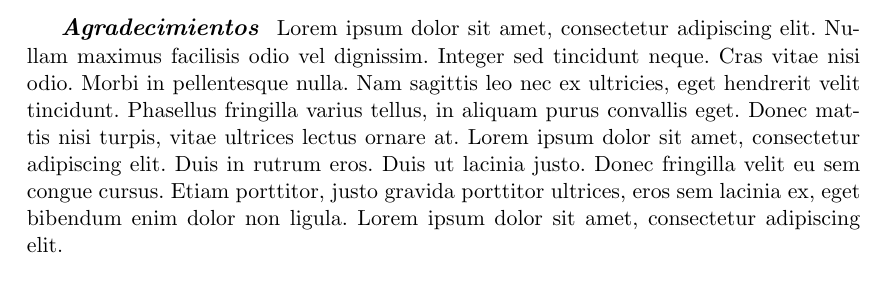
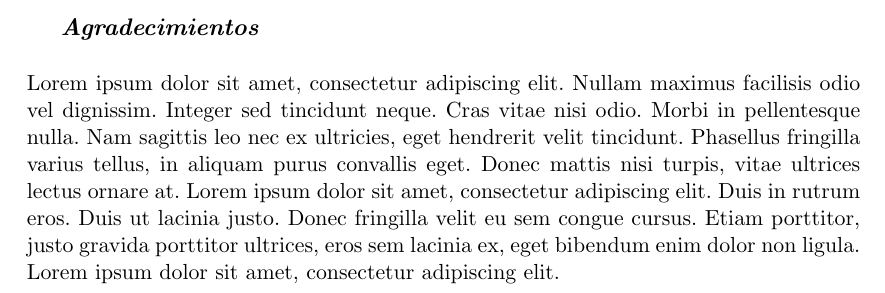
Before and after one commit to UrielArtholim/ARPEGOS_Project, a LaTeX book (Documentation/Main.tex, which reads Documentation/Preface.tex): part of page 9 of 14, cut so that both start at the same text. Compiled offline with pdfLaTeX.

Commit message:
Added lineskip to greeting clause

```diff
--- a/Documentation/Main.tex
+++ b/Documentation/Main.tex
@@ -46,7 +46,7 @@
 
 \newcommand{\lorem}
 {
-    Lorem ipsum dolor sit amet, consectetur adipiscing elit.
+    \\ Lorem ipsum dolor sit amet, consectetur adipiscing elit.
     Nullam maximus facilisis odio vel dignissim. Integer sed tincidunt neque.
     Cras vitae nisi odio. Morbi in pellentesque nulla.
     Nam sagittis leo nec ex ultricies, eget hendrerit velit tincidunt.
--- a/Documentation/Preface.tex
+++ b/Documentation/Preface.tex
@@ -7,7 +7,7 @@
 % Preface File %
 
 % Greeting Clause  %
-{\large \textbf{\textit{Agradecimientos}}}
+{\large \textbf{\textit{Agradecimientos}}\\}
 \lorem{}
 \blankpage{}
 
```
Also changed, not shown: Documentation/Main.pdf, 1 other file.
